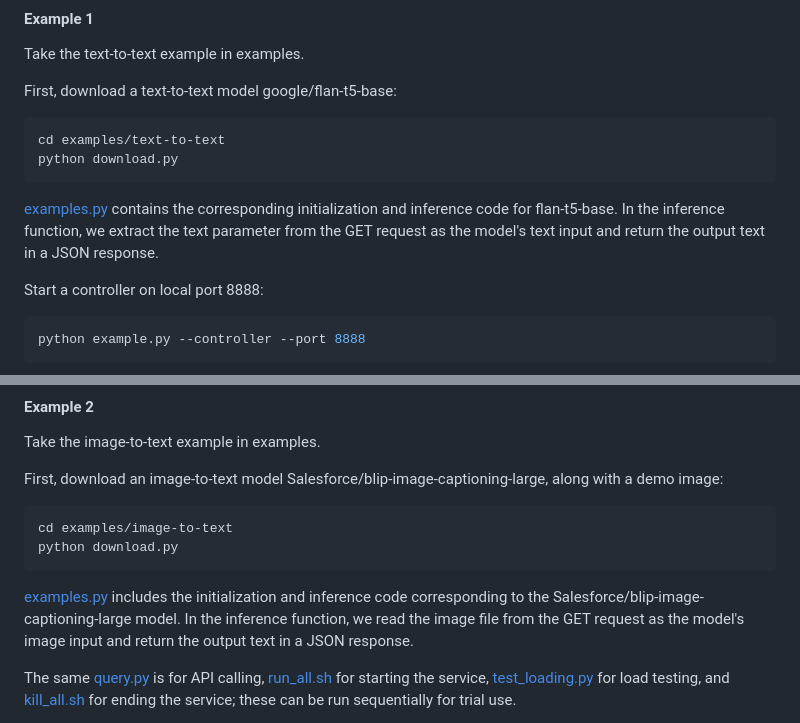
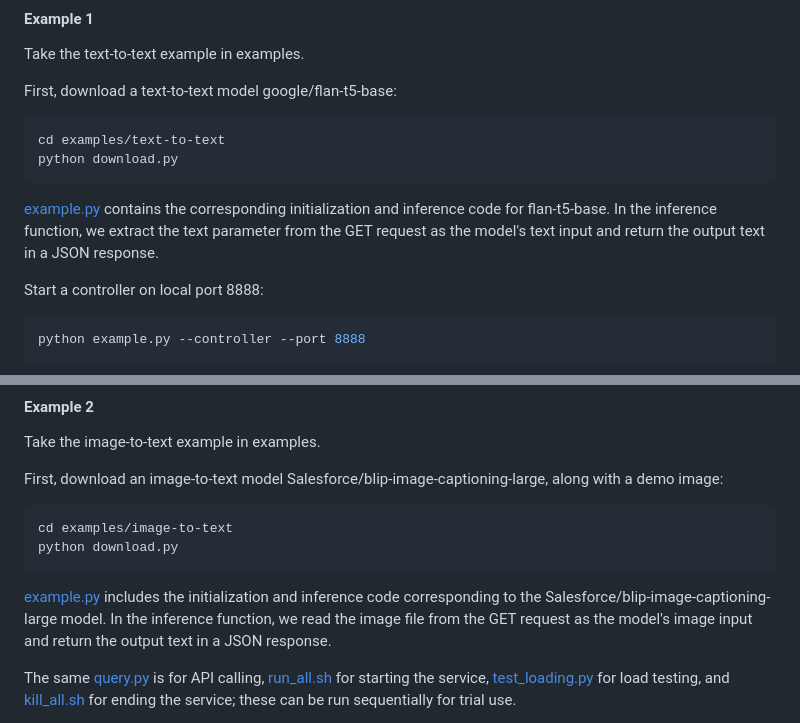
Before and after one commit to chengzl18/modelserve, a Markdown page: README.md, 2 parts joined by grey strips. GitHub-like rendering.

````diff
--- a/README.md
+++ b/README.md
@@ -78,7 +78,7 @@ cd examples/text-to-text
 python download.py
 ```
 
-[examples.py](examples/text-to-text/example.py) contains the corresponding initialization and inference code for flan-t5-base. In the inference function, we extract the text parameter from the GET request as the model's text input and return the output text in a JSON response.
+[example.py](examples/text-to-text/example.py) contains the corresponding initialization and inference code for flan-t5-base. In the inference function, we extract the text parameter from the GET request as the model's text input and return the output text in a JSON response.
 
 Start a controller on local port 8888:
 
@@ -129,7 +129,7 @@ cd examples/image-to-text
 python download.py
 ```
 
-[examples.py](examples/image-to-text/example.py) includes the initialization and inference code corresponding to the Salesforce/blip-image-captioning-large model. In the inference function, we read the image file from the GET request as the model's image input and return the output text in a JSON response.
+[example.py](examples/image-to-text/example.py) includes the initialization and inference code corresponding to the Salesforce/blip-image-captioning-large model. In the inference function, we read the image file from the GET request as the model's image input and return the output text in a JSON response.
 
 The same [query.py](examples/image-to-text/query.py) is for API calling, [run_all.sh](examples/image-to-text/run_all.sh) for starting the service, [test_loading.py](examples/image-to-text/query.py) for load testing, and [kill_all.sh](examples/image-to-text/kill_all.sh) for ending the service; these can be run sequentially for trial use.
 
````
Also changed, not shown: README-zh.md (+2 -2 lines).
